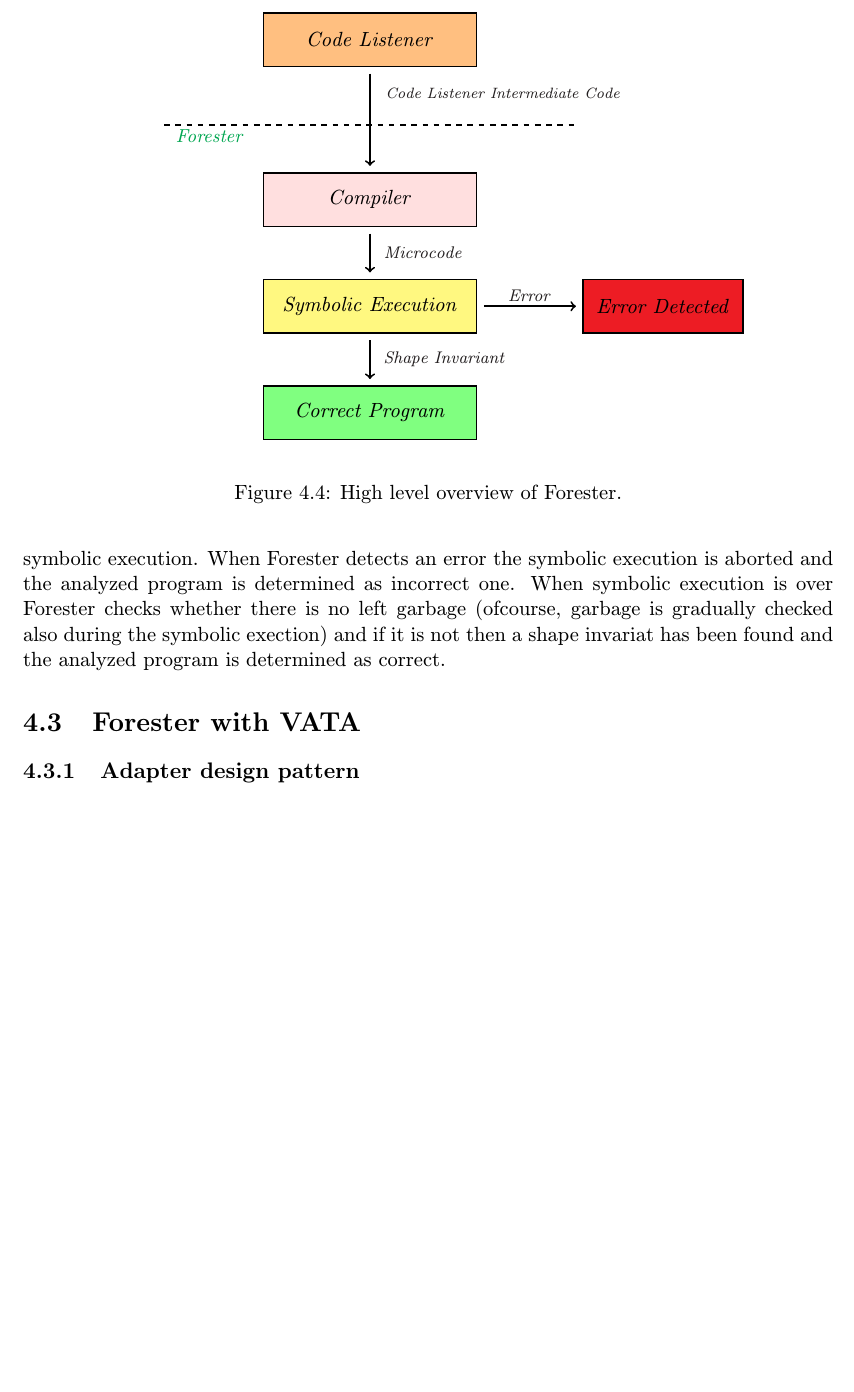
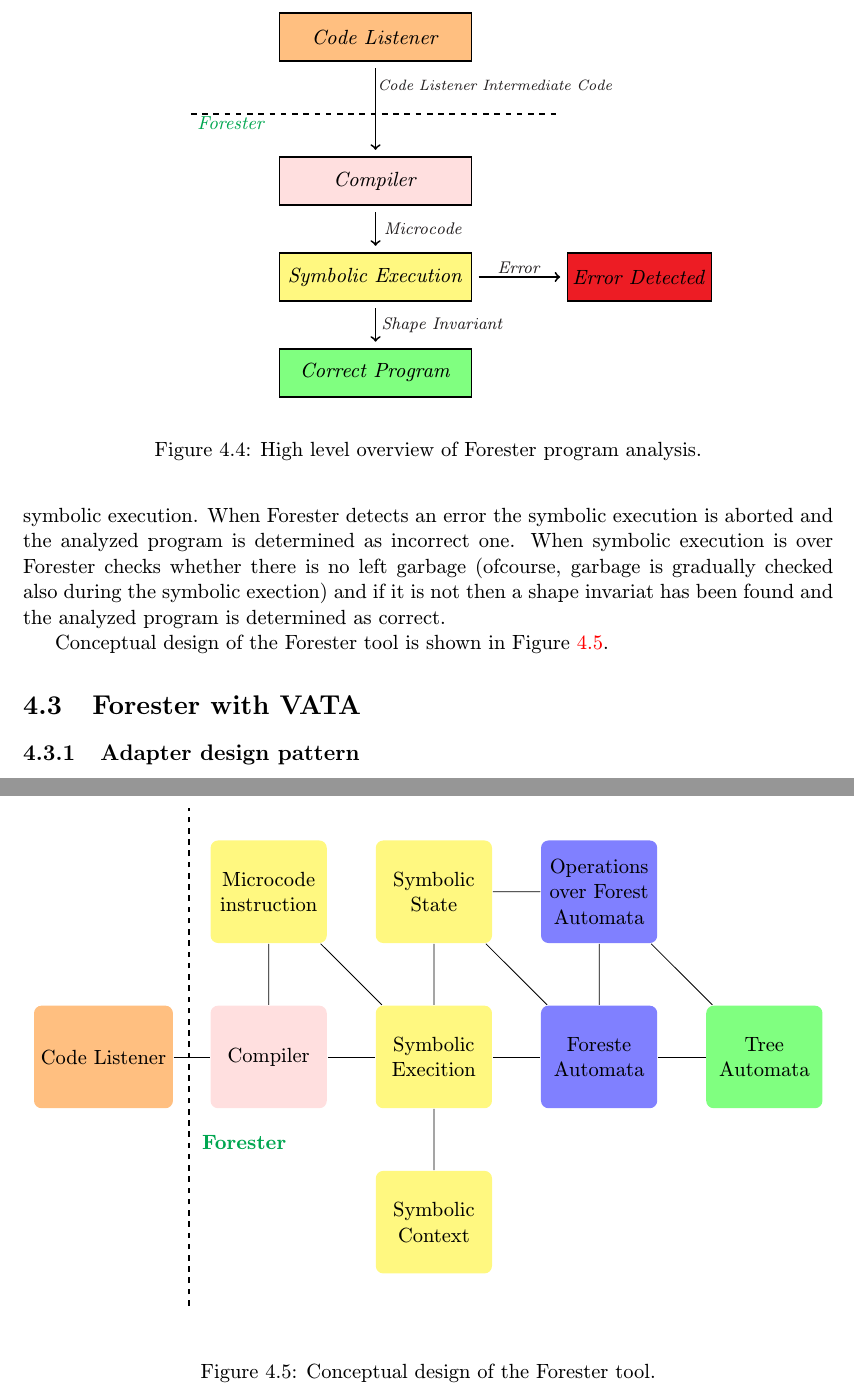
Before and after one commit to martinhruska/dp, a LaTeX thesis (projekt.tex, which reads fig/fa_design.tikz, fig/fa_exec.tikz, obsah.tex): part of page 14 of 20 before the commit and two parts of pages 14 and 15 of 21 after it, the two joined at a grey line, cut so that both start at the same text, the shorter picture padded with empty space. Compiled offline with pdfLaTeX.

Commit message:
added concept design part

```diff
--- /dev/null
+++ b/fig/fa_design.tikz
@@ -0,0 +1,47 @@
+\begin{tikzpicture}[
+  scale=0.8,
+  node distance = 3.1cm,
+  block_cl/.style={rectangle, text centered, rounded corners, thick, fill=orange!50,
+    minimum height = 5em, minimum width = 3em},
+  block_compiler/.style={rectangle, text centered, rounded corners, thick, fill=pink!50,
+    minimum height = 5em, minimum width = 3em, text width = 5em},
+  block_symex/.style={rectangle, text centered, rounded corners, thick, fill=yellow!50,
+    minimum height = 5em, minimum width = 3em, text width = 5em},
+  block_fa/.style={rectangle, text centered, rounded corners, thick, fill=blue!50,
+    minimum height = 5em, minimum width = 3em, text width = 5em},
+  block_ta/.style={rectangle, text centered, rounded corners, thick, fill=green!50,
+    minimum height = 5em, minimum width = 3em, text width = 5em},
+  line/.style={draw, -}
+  ]
+
+\node [block_cl] (cl) {Code Listener};
+\node [block_compiler, right of=cl] (compiler) {Compiler};
+\node [block_symex, above of=compiler] (microcode) {Microcode instruction};
+\node [block_symex, right of=compiler] (symex) {Symbolic Execition};
+\node [block_symex, above of=symex] (symstate) {Symbolic State};
+\node [block_symex, below of=symex] (symcnt) {Symbolic Context};
+
+\node [block_fa, right of=symex] (fa) {Foreste Automata};
+\node [block_fa, above of=fa] (faop) {Operations over Forest Automata};
+
+\node [block_ta, right of=fa] (ta) {Tree Automata};
+
+\path [line] (cl) -- (compiler);
+\path [line] (microcode) -- (compiler);
+\path [line] (symex) -- (compiler);
+\path [line] (symex) -- (symstate);
+\path [line] (symex) -- (symcnt);
+\path [line] (symex) -- (fa);
+\path [line] (symstate) -- (fa);
+\path [line] (microcode) -- (symex);
+\path [line] (fa) -- (faop);
+\path [line] (fa) -- (ta);
+\path [line] (symstate) -- (faop);
+\path [line] (faop) -- (ta);
+
+\node (LeftFAStart) at(2,-6) {};
+\node (RightFAStart) at(2,6) {};
+\draw [dashed, line width = 1pt] (LeftFAStart) -- (RightFAStart);
+\node (Input) at(3.3,-2) {\textcolor{Green}{\textbf{Forester}}};
+
+\end{tikzpicture}
--- a/fig/fa_exec.tikz
+++ b/fig/fa_exec.tikz
@@ -1,4 +1,5 @@
 \begin{tikzpicture}[
+  scale=0.9,
   cl/.style={thick,fill=orange!50},
   red/.style={thick,fill=Red},
   detection/.style={thick,fill=blue!50},
--- a/obsah.tex
+++ b/obsah.tex
@@ -234,9 +234,20 @@ and if it is not then a shape invariat has been found and the analyzed program i
 	\begin{center}
 		\input{fig/fa_exec.tikz}
 	\end{center}
-	\caption{High level overview of Forester.}
+	\caption{High level overview of Forester program analysis.}
 	\label{fig:fa_exec}
 \end{figure}
+
+Conceptual design of the Forester tool is shown in Figure \ref{fig:fa_design}.
+
+\begin{figure}[bt]
+	\begin{center}
+		\input{fig/fa_design.tikz}
+	\end{center}
+	\caption{Conceptual design of the Forester tool.}
+	\label{fig:fa_design}
+\end{figure}
+
 
 \section{Forester with VATA}
 \label{sec:fova}
```
